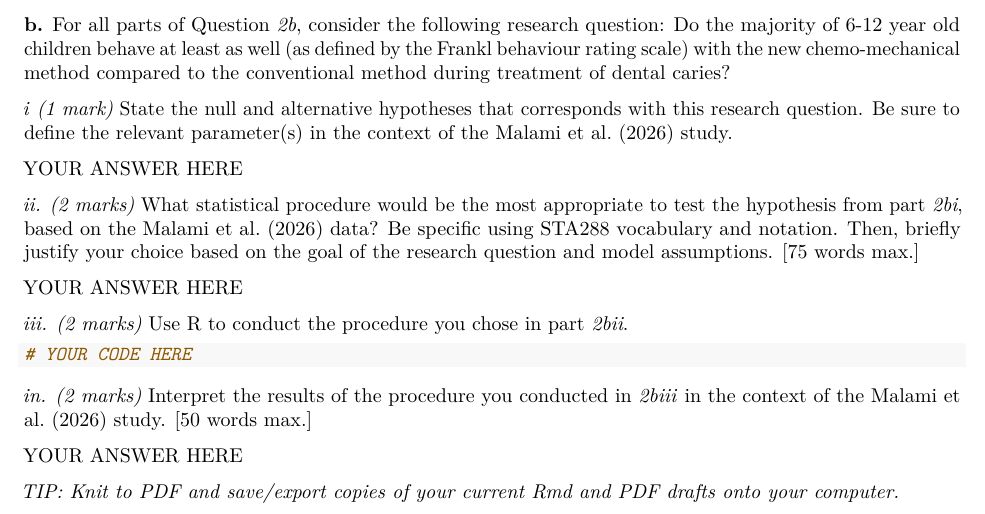
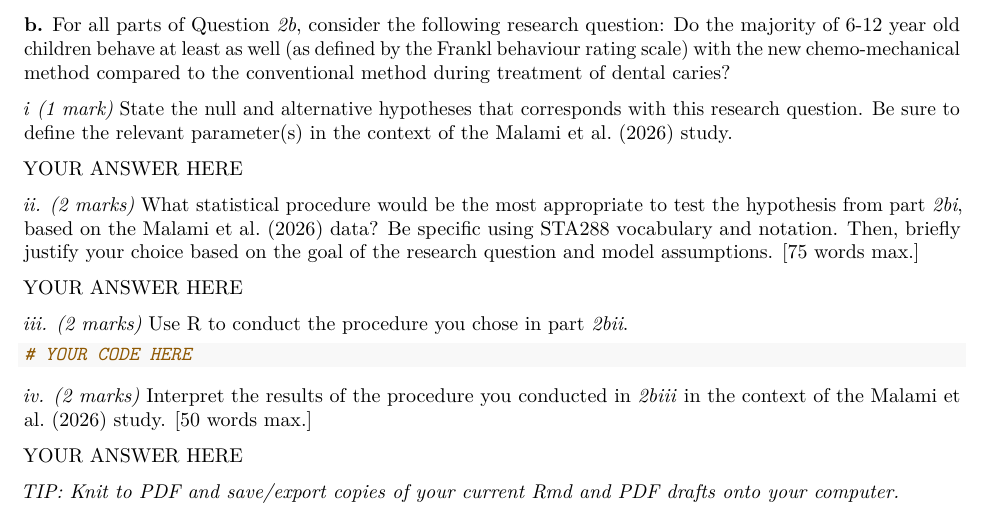
Before and after one commit to graciadong/STA288H1S2026-Lab2, an R Markdown document (STA288 Lab 2.Rmd): part of page 4 of 5, cut so that both start at the same text. Rendered offline with R 4.5, knitr and Pandoc, then LaTeX, with nearby package versions; code that draws random numbers runs with fixed seeds of ours.

Commit message:
Fix Typo

````diff
--- a/STA288 Lab 2.Rmd
+++ b/STA288 Lab 2.Rmd
@@ -153,7 +153,8 @@ YOUR ANSWER HERE
 
 ```
 
-*in.* *(2 marks)* Interpret the results of the procedure you conducted in *2biii* in the context of the Malami et al. (2026) study. [50 words max.]
+
+*iv.* *(2 marks)* Interpret the results of the procedure you conducted in *2biii* in the context of the Malami et al. (2026) study. [50 words max.]
 
 YOUR ANSWER HERE
 
````
